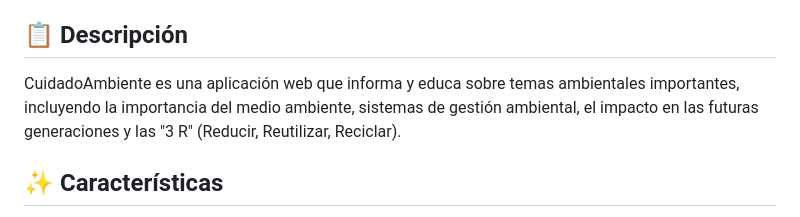
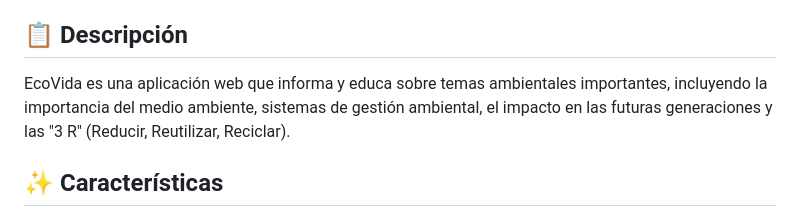
Before and after one commit to Ces4rGlez/CuidadoAmbiente, a Markdown page: README.md, the part around the change. GitHub-like rendering.

Commit message:
Rename application from CuidadoAmbiente to EcoVida

```diff
--- a/README.md
+++ b/README.md
@@ -21,7 +21,7 @@ Un sitio web educativo sobre el cuidado del medio ambiente, desarrollado con Fla
 
 ## 📋 Descripción
 
-CuidadoAmbiente es una aplicación web que informa y educa sobre temas ambientales importantes, incluyendo la importancia del medio ambiente, sistemas de gestión ambiental, el impacto en las futuras generaciones y las "3 R" (Reducir, Reutilizar, Reciclar).
+EcoVida es una aplicación web que informa y educa sobre temas ambientales importantes, incluyendo la importancia del medio ambiente, sistemas de gestión ambiental, el impacto en las futuras generaciones y las "3 R" (Reducir, Reutilizar, Reciclar).
 
 ## ✨ Características
 
```
